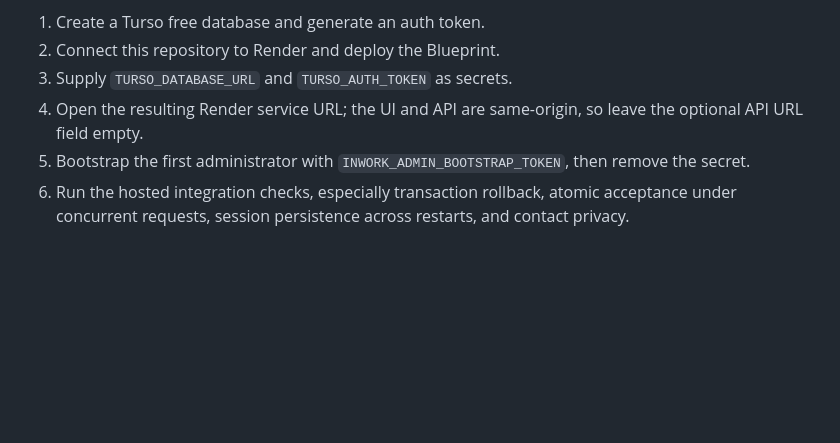
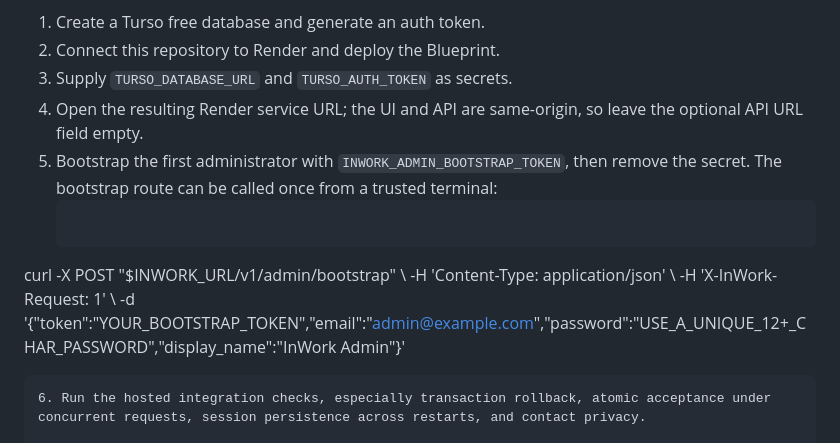
Before and after one commit to zopair/inwork, a Markdown page: docs/SERVICE_MARKETPLACE_FOUNDATION.md, the part around the change. GitHub-like rendering; blank space fills up the shorter version.

Commit message:
Add secure first-admin bootstrap instructions

````diff
--- a/docs/SERVICE_MARKETPLACE_FOUNDATION.md
+++ b/docs/SERVICE_MARKETPLACE_FOUNDATION.md
@@ -86,7 +86,13 @@ Setup:
 2. Connect this repository to Render and deploy the Blueprint.
 3. Supply `TURSO_DATABASE_URL` and `TURSO_AUTH_TOKEN` as secrets.
 4. Open the resulting Render service URL; the UI and API are same-origin, so leave the optional API URL field empty.
-5. Bootstrap the first administrator with `INWORK_ADMIN_BOOTSTRAP_TOKEN`, then remove the secret.
+5. Bootstrap the first administrator with `INWORK_ADMIN_BOOTSTRAP_TOKEN`, then remove the secret. The bootstrap route can be called once from a trusted terminal:
+   ```bash
+curl -X POST "$INWORK_URL/v1/admin/bootstrap" \\
+  -H 'Content-Type: application/json' \\
+  -H 'X-InWork-Request: 1' \\
+  -d '{"token":"YOUR_BOOTSTRAP_TOKEN","email":"admin@example.com","password":"USE_A_UNIQUE_12+_CHAR_PASSWORD","display_name":"InWork Admin"}'
+```
 6. Run the hosted integration checks, especially transaction rollback, atomic acceptance under concurrent requests, session persistence across restarts, and contact privacy.
 
 The Turso serverless Python driver is a beta project. Local CI can verify adapter selection but cannot prove hosted transaction behavior without a real database and credentials. Treat this deployment as a test preview, not production infrastructure.
````
